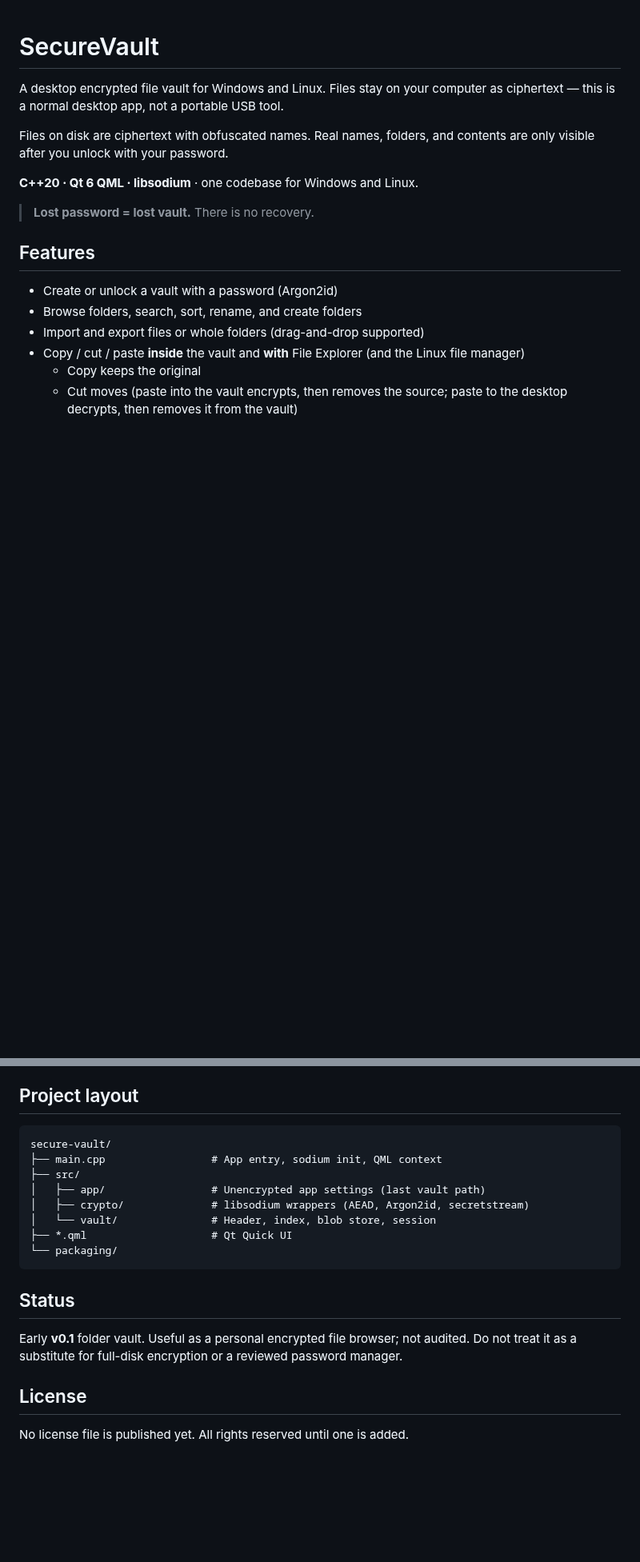
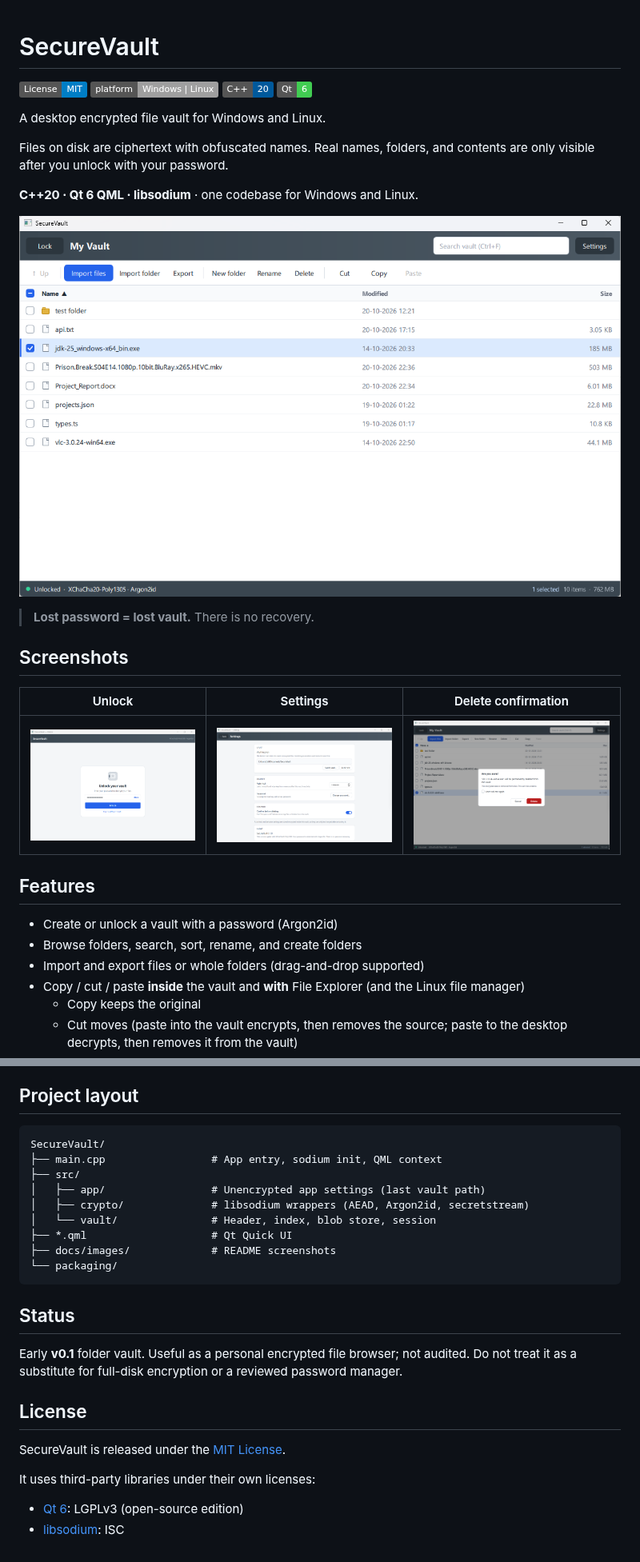
Before and after one commit to dhyeeey/SecureVault, a Markdown page: README.md, 2 parts joined by grey strips. Shown at 80% size. GitHub-like rendering; pictures changed too: docs/images/delete-confirm.png (added), docs/images/settings.png (added), docs/images/unlock.png (added); badges without logos; blank space fills up the shorter version.

Commit message:
Updated license and readme

````diff
--- a/README.md
+++ b/README.md
@@ -1,12 +1,25 @@
 # SecureVault
 
-A desktop encrypted file vault for Windows and Linux. Files stay on your computer as ciphertext — this is a normal desktop app, not a portable USB tool.
+[![License: MIT](https://img.shields.io/badge/License-MIT-blue.svg)](LICENSE)
+![Platforms](https://img.shields.io/badge/platform-Windows%20%7C%20Linux-lightgrey)
+![C++20](https://img.shields.io/badge/C%2B%2B-20-00599C)
+![Qt 6](https://img.shields.io/badge/Qt-6-41CD52)
+
+A desktop encrypted file vault for Windows and Linux.
 
 Files on disk are ciphertext with obfuscated names. Real names, folders, and contents are only visible after you unlock with your password.
 
 **C++20 · Qt 6 QML · libsodium** · one codebase for Windows and Linux.
 
+![SecureVault main window](docs/images/vault.png)
+
 > **Lost password = lost vault.** There is no recovery.
+
+## Screenshots
+
+| Unlock | Settings | Delete confirmation |
+| --- | --- | --- |
+| ![Unlock screen](docs/images/unlock.png) | ![Settings screen](docs/images/settings.png) | ![Delete confirmation dialog](docs/images/delete-confirm.png) |
 
 ## Features
 
@@ -103,13 +116,14 @@ macOS is the same source; v1 does not ship notarized packages.
 ## Project layout
 
 ```
-secure-vault/
+SecureVault/
 ├── main.cpp                 # App entry, sodium init, QML context
 ├── src/
 │   ├── app/                 # Unencrypted app settings (last vault path)
 │   ├── crypto/              # libsodium wrappers (AEAD, Argon2id, secretstream)
 │   └── vault/               # Header, index, blob store, session
 ├── *.qml                    # Qt Quick UI
+├── docs/images/             # README screenshots
 └── packaging/
 ```
 
@@ -119,4 +133,9 @@ Early **v0.1** folder vault. Useful as a personal encrypted file browser; not au
 
 ## License
 
-No license file is published yet. All rights reserved until one is added.
+SecureVault is released under the [MIT License](LICENSE).
+
+It uses third-party libraries under their own licenses:
+
+- [Qt 6](https://www.qt.io/licensing): LGPLv3 (open-source edition)
+- [libsodium](https://github.com/jedisct1/libsodium): ISC
````
Also changed, not shown: 1 other file.
